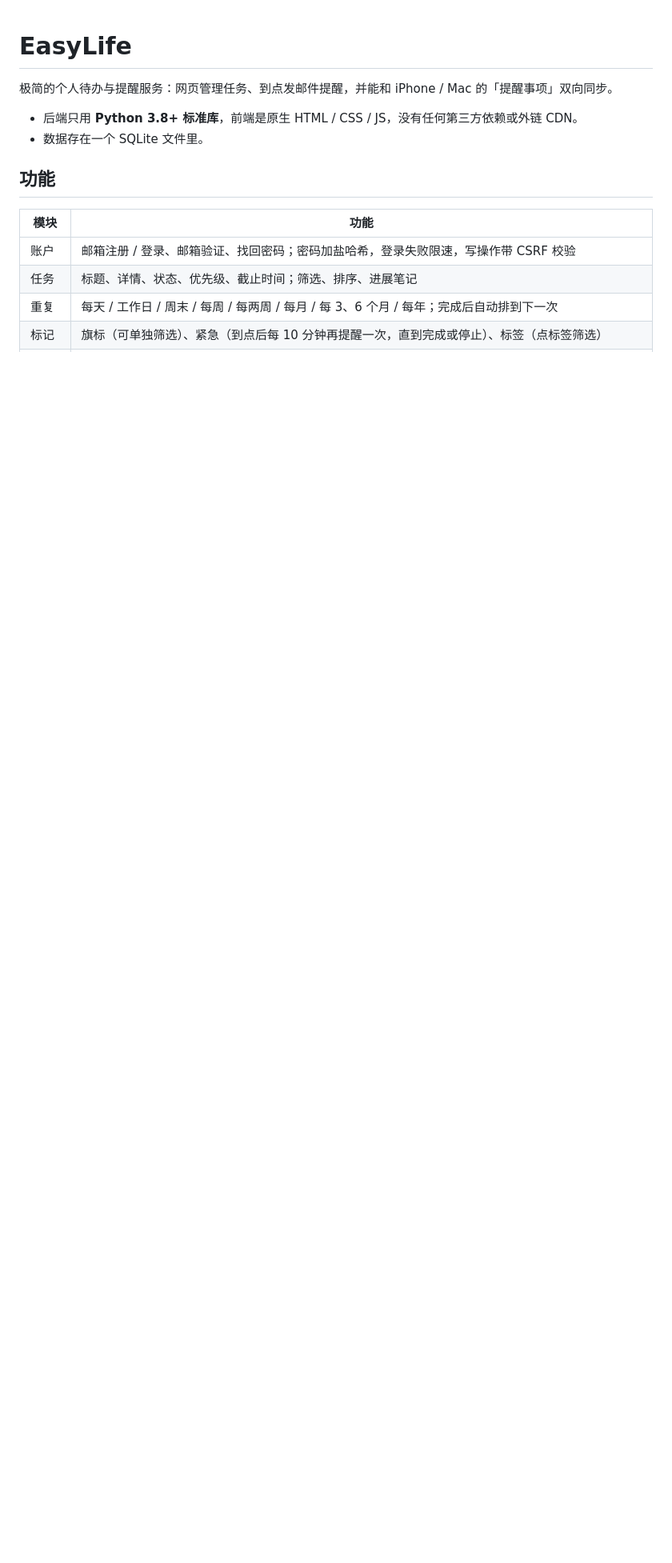
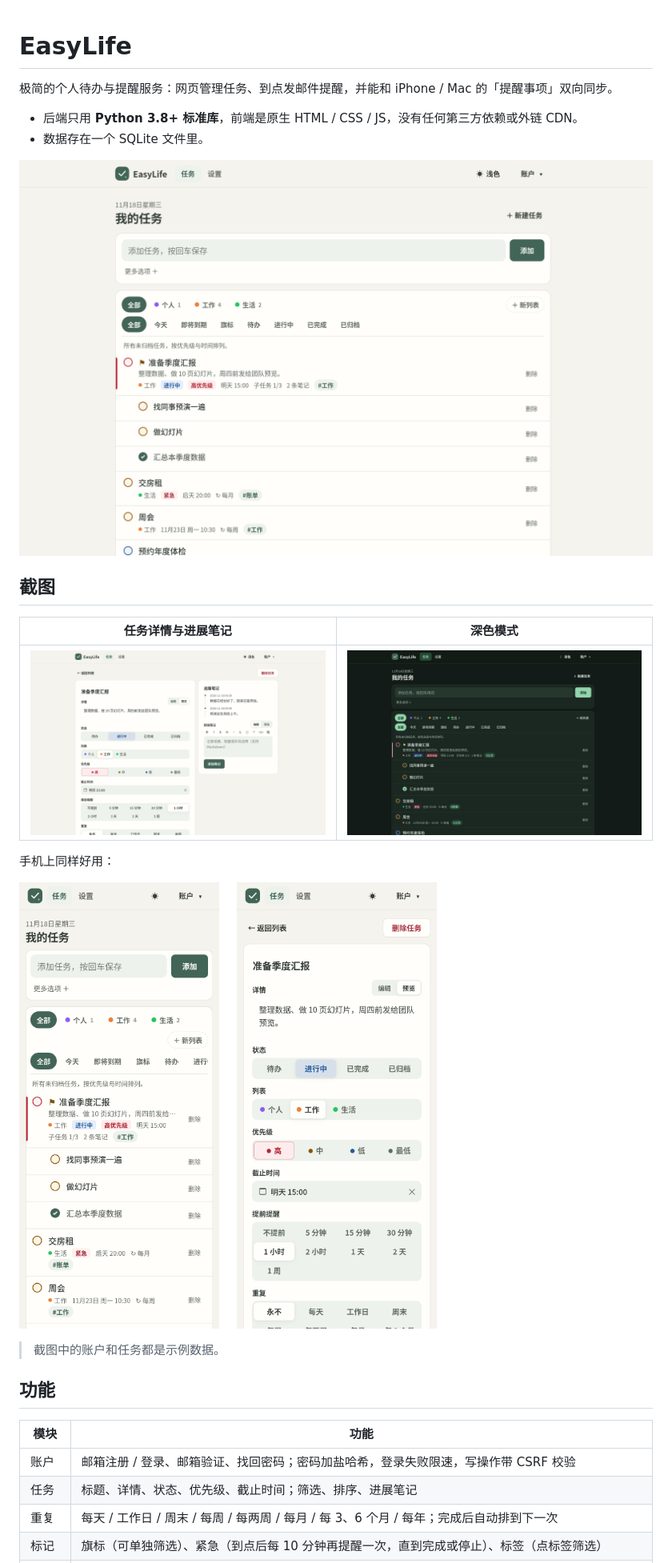
Before and after one commit to mchwang233/EasyLife, a Markdown page: README.md, the part around one of its changes. Shown at 80% size. Rendered like a GitHub page; pictures changed too: docs/images/desktop-detail.png (added), docs/images/desktop-list-dark.png (added), docs/images/desktop-list.png (added); blank space fills up the shorter version.

Commit message:
Add screenshots to the README
Co-Authored-By: Claude Opus 5.5 <noreply@anthropic.com>

```diff
--- a/README.md
+++ b/README.md
@@ -4,6 +4,24 @@
 
 - 后端只用 **Python 3.8+ 标准库**，前端是原生 HTML / CSS / JS，没有任何第三方依赖或外链 CDN。
 - 数据存在一个 SQLite 文件里。
+
+![任务列表](docs/images/desktop-list.png)
+
+## 截图
+
+| 任务详情与进展笔记 | 深色模式 |
+| --- | --- |
+| ![任务详情](docs/images/desktop-detail.png) | ![深色模式](docs/images/desktop-list-dark.png) |
+
+手机上同样好用：
+
+<p>
+  <img src="docs/images/mobile-list.png" alt="手机端任务列表" width="280">
+  &nbsp;
+  <img src="docs/images/mobile-detail.png" alt="手机端任务详情" width="280">
+</p>
+
+> 截图中的账户和任务都是示例数据。
 
 ## 功能
 
```
Also changed, not shown: other parts of README.md (+1 -1 lines).
